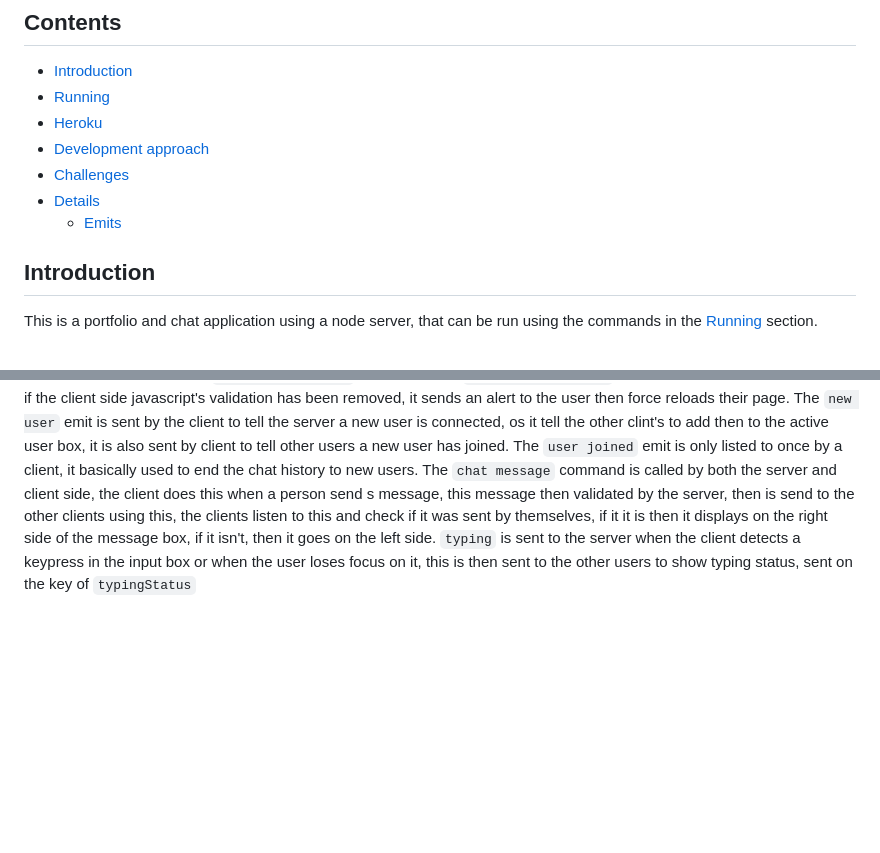
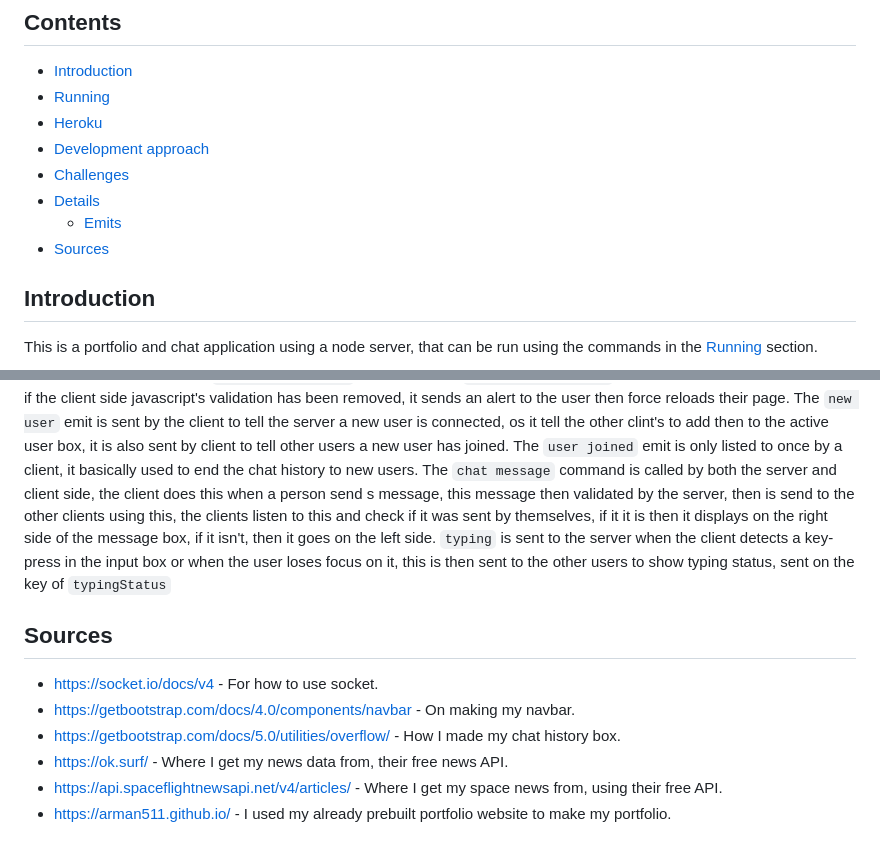
Before and after one commit to Arman511/node_chat_app, a Markdown page: README.md, 2 parts joined by grey strips. GitHub-like rendering; blank space fills up the shorter version.

Commit message:
Added my sources

```diff
--- a/README.md
+++ b/README.md
@@ -9,6 +9,7 @@
 -   [Challenges](#challenges)
 -   [Details](#details)
     -   [Emits](#emits)
+-   [Sources](#sources)
 
 ## Introduction
 
@@ -54,4 +55,13 @@ The `script manipulated` is emitted by the server if it detects if the client si
 The `new user` emit is sent by the client to tell the server a new user is connected, os it tell the other clint's to add then to the active user box, it is also sent by client to tell other users a new user has joined.
 The `user joined` emit is only listed to once by a client, it basically used to end the chat history to new users.
 The `chat message` command is called by both the server and client side, the client does this when a person send s message, this message then validated by the server, then is send to the other clients using this, the clients listen to this and check if it was sent by themselves, if it it is then it displays on the right side of the message box, if it isn't, then it goes on the left side.
-`typing` is sent to the server when the client detects a keypress in the input box or when the user loses focus on it, this is then sent to the other users to show typing status, sent on the key of `typingStatus`
+`typing` is sent to the server when the client detects a key-press in the input box or when the user loses focus on it, this is then sent to the other users to show typing status, sent on the key of `typingStatus`
+
+## Sources
+
+-   https://socket.io/docs/v4 - For how to use socket.
+-   https://getbootstrap.com/docs/4.0/components/navbar - On making my navbar.
+-   https://getbootstrap.com/docs/5.0/utilities/overflow/ - How I made my chat history box.
+-   https://ok.surf/ - Where I get my news data from, their free news API.
+-   https://api.spaceflightnewsapi.net/v4/articles/ - Where I get my space news from, using their free API.
+-   https://arman511.github.io/ - I used my already prebuilt portfolio website to make my portfolio.
```
